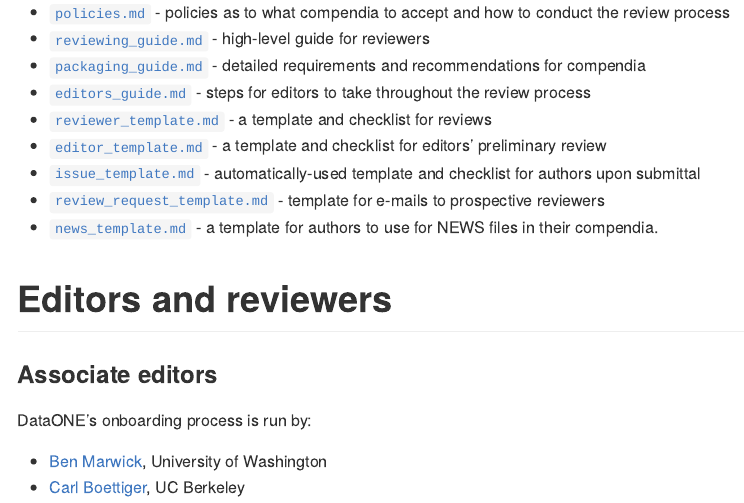
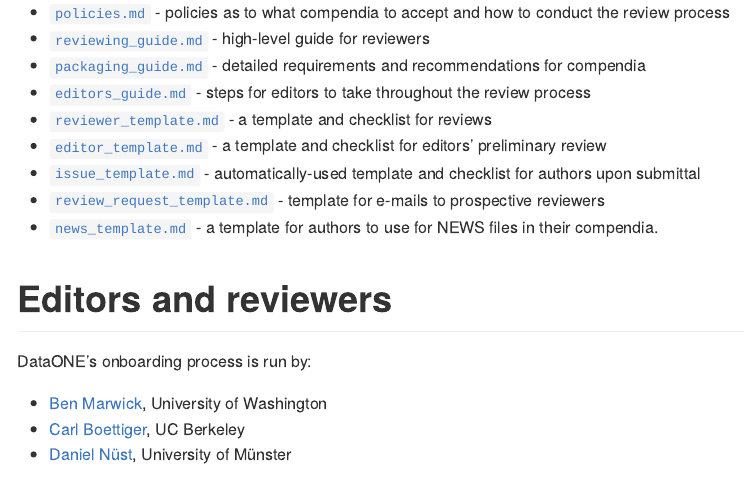
Before and after one commit to benmarwick/onboarding-reproducible-compendia, an R Markdown document (README.Rmd): the page in a window 1100 px wide, from 2040 px down. Rendered offline with R 4.5, knitr and Pandoc, with nearby package versions.

Commit message:
remove "associate eds" and add myself to the list

```diff
--- a/README.Rmd
+++ b/README.Rmd
@@ -106,9 +106,8 @@
 
 # <a href="#editors" name="editors"></a> Editors and reviewers
 
-### Associate editors
-
 DataONE's onboarding process is run by:
 
 * [Ben Marwick](https://github.com/benmarwick/), University of Washington
 * [Carl Boettiger](https://github.com/cboettig), UC Berkeley
+* [Daniel Nüst](https://github.com/cboettig), University of Münster
```
